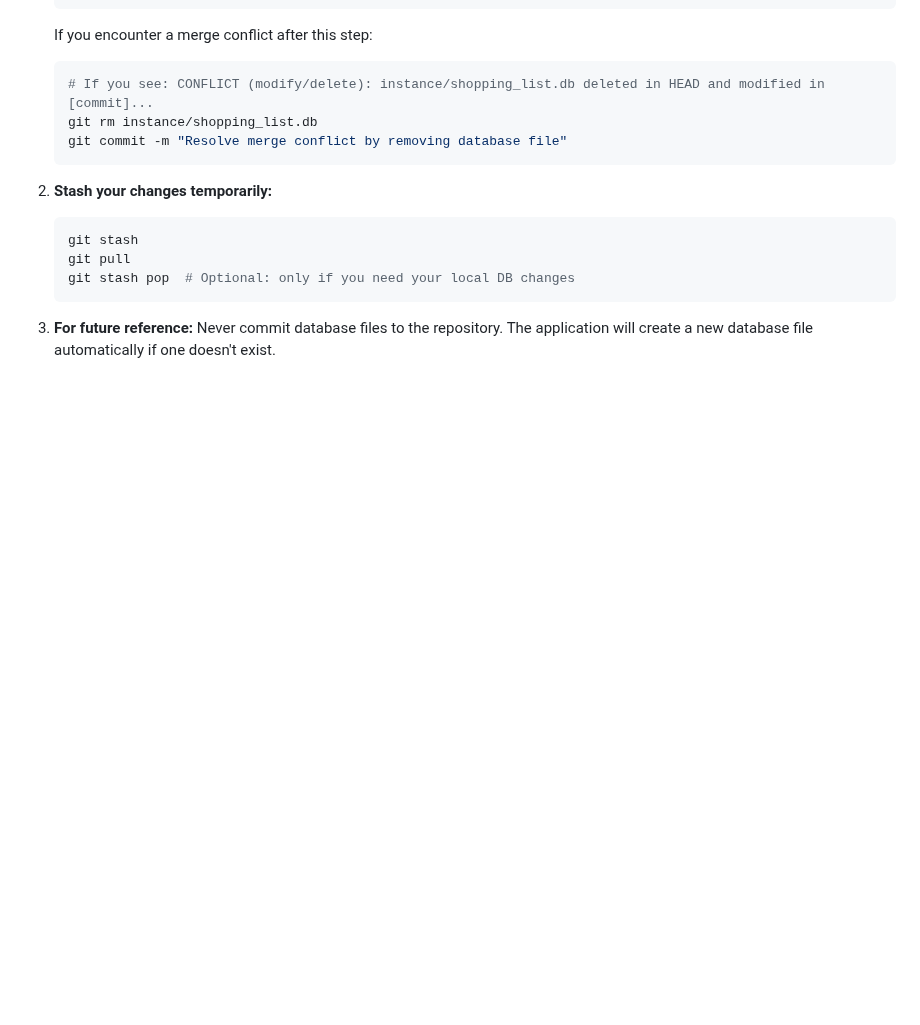
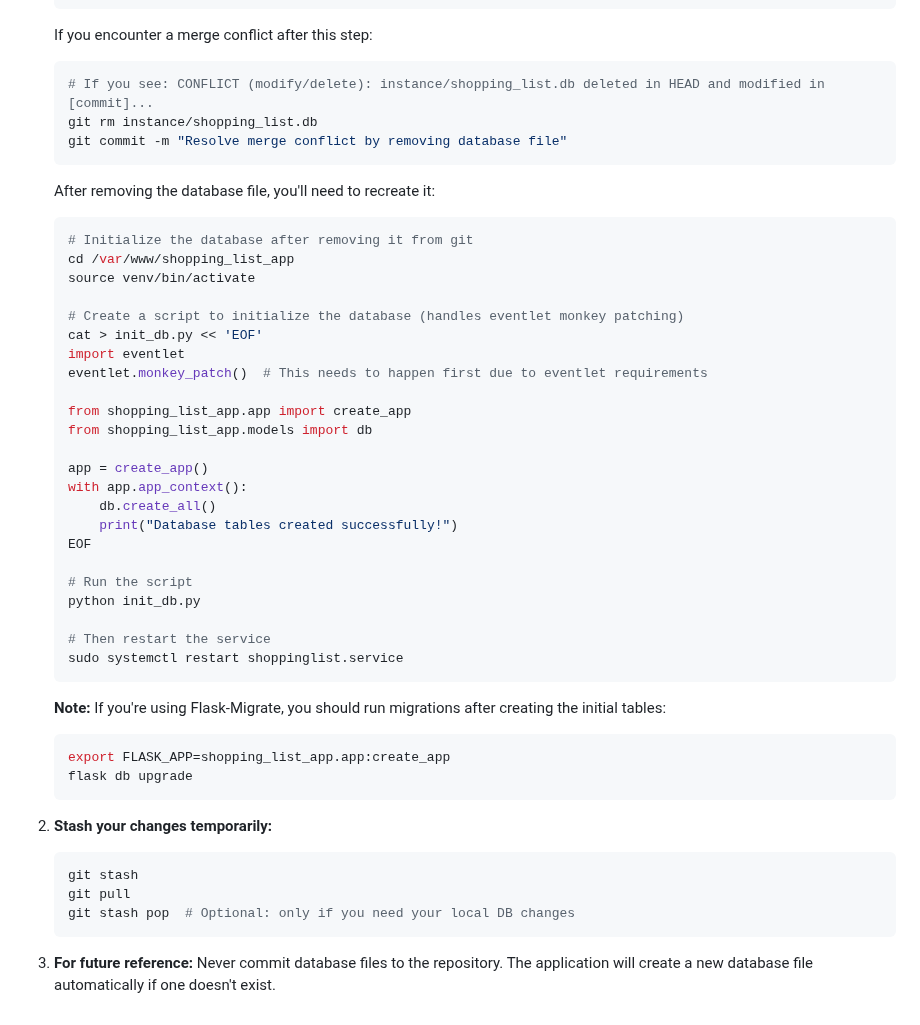
Before and after one commit to Saschakew/ShoppingLists, a Markdown page: README.md, the part around one of its changes. Drawn GitHub-style; blank space fills up the shorter version.

````diff
--- a/README.md
+++ b/README.md
@@ -281,6 +320,39 @@ Use one of these solutions:
    git commit -m "Resolve merge conflict by removing database file"
    ```
 
+   After removing the database file, you'll need to recreate it:
+   ```bash
+   # Initialize the database after removing it from git
+   cd /var/www/shopping_list_app
+   source venv/bin/activate
+
+   # Create a script to initialize the database (handles eventlet monkey patching)
+   cat > init_db.py << 'EOF'
+   import eventlet
+   eventlet.monkey_patch()  # This needs to happen first due to eventlet requirements
+
+   from shopping_list_app.app import create_app
+   from shopping_list_app.models import db
+
+   app = create_app()
+   with app.app_context():
+       db.create_all()
+       print("Database tables created successfully!")
+   EOF
+
+   # Run the script
+   python init_db.py
+
+   # Then restart the service
+   sudo systemctl restart shoppinglist.service
+   ```
+
+   **Note:** If you're using Flask-Migrate, you should run migrations after creating the initial tables:
+   ```bash
+   export FLASK_APP=shopping_list_app.app:create_app
+   flask db upgrade
+   ```
+
 2. **Stash your changes temporarily:**
    ```bash
    git stash
````
Also changed, not shown: other parts of README.md (+41 -2 lines).
